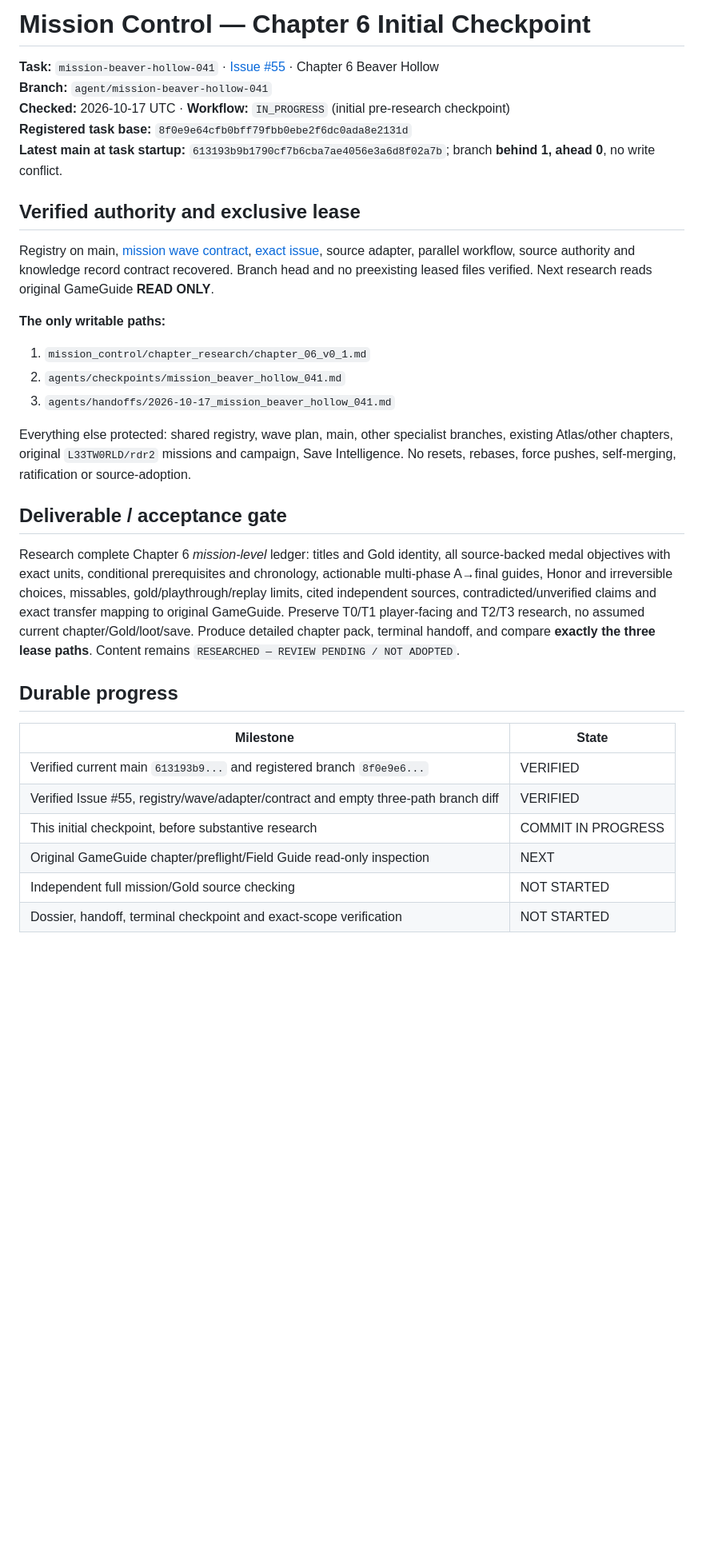
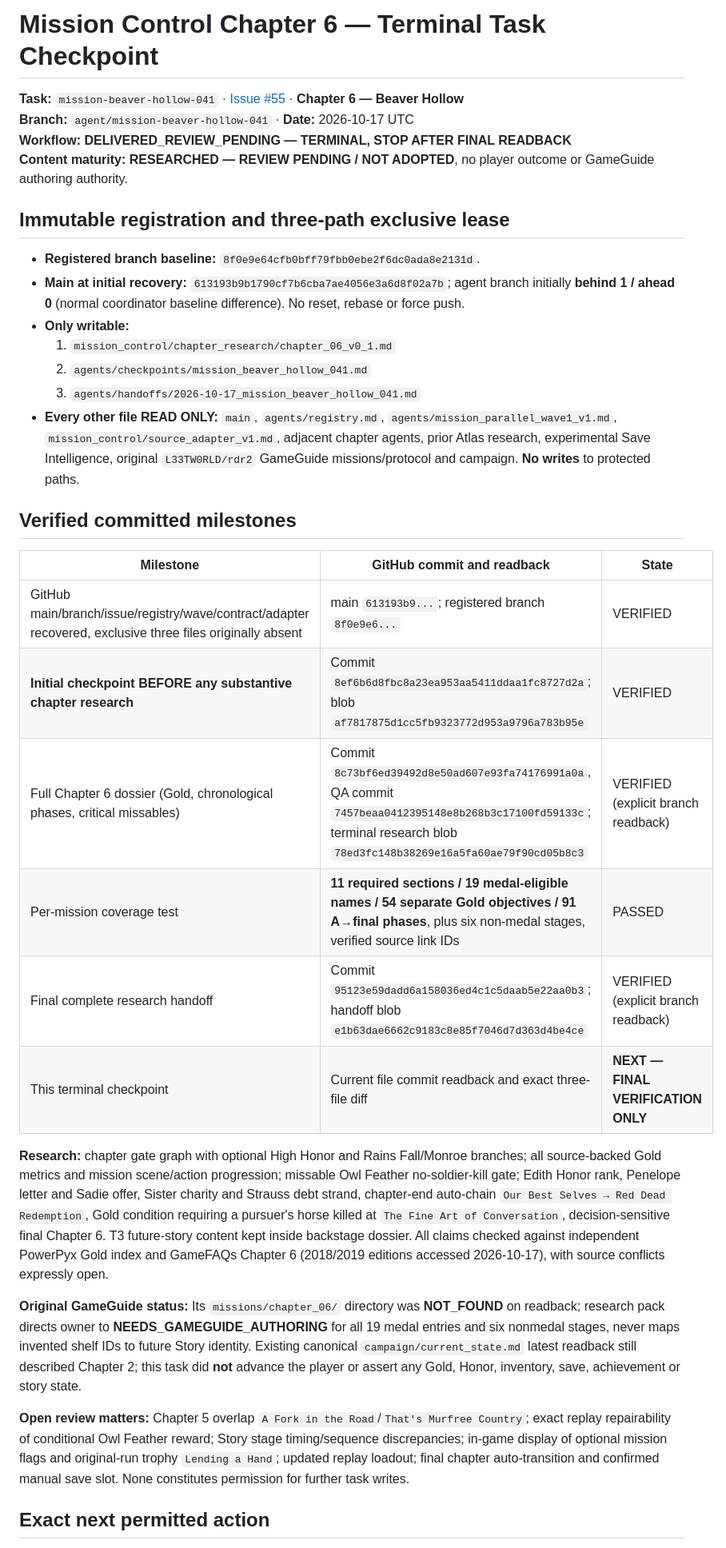
Before and after one commit to L33TW0RLD/rdr2-hub, a Markdown page: agents/checkpoints/mission_beaver_hollow_041.md, the part around one of its changes. Shown at 80% size. GitHub-like rendering; blank space fills up the shorter version.

Commit message:
checkpoint(mission-beaver-hollow-041): finalize chapter pack for review

```diff
--- a/agents/checkpoints/mission_beaver_hollow_041.md
+++ b/agents/checkpoints/mission_beaver_hollow_041.md
@@ -1,34 +1,36 @@
-# Mission Control — Chapter 6 Initial Checkpoint
+# Mission Control Chapter 6 — Terminal Task Checkpoint
 
-**Task:** `mission-beaver-hollow-041` · [Issue #55](https://github.com/L33TW0RLD/rdr2-hub/issues/55) · Chapter 6 Beaver Hollow
-**Branch:** `agent/mission-beaver-hollow-041`
-**Checked:** 2026-10-17 UTC · **Workflow:** `IN_PROGRESS` (initial pre-research checkpoint)
-**Registered task base:** `8f0e9e64cfb0bff79fbb0ebe2f6dc0ada8e2131d`
-**Latest main at task startup:** `613193b9b1790cf7b6cba7ae4056e3a6d8f02a7b`; branch **behind 1, ahead 0**, no write conflict.
+**Task:** `mission-beaver-hollow-041` · [Issue #55](https://github.com/L33TW0RLD/rdr2-hub/issues/55) · **Chapter 6 — Beaver Hollow**
+**Branch:** `agent/mission-beaver-hollow-041` · **Date:** 2026-10-17 UTC
+**Workflow:** **DELIVERED_REVIEW_PENDING — TERMINAL, STOP AFTER FINAL READBACK**
+**Content maturity:** **RESEARCHED — REVIEW PENDING / NOT ADOPTED**, no player outcome or GameGuide authoring authority.
 
-## Verified authority and exclusive lease
+## Immutable registration and three-path exclusive lease
 
-Registry on main, [mission wave contract](https://github.com/L33TW0RLD/rdr2-hub/blob/main/agents/mission_parallel_wave1_v1.md), [exact issue](https://github.com/L33TW0RLD/rdr2-hub/issues/55), source adapter, parallel workflow, source authority and knowledge record contract recovered. Branch head and no preexisting leased files verified. Next research reads original GameGuide **READ ONLY**.
+- **Registered branch baseline:** `8f0e9e64cfb0bff79fbb0ebe2f6dc0ada8e2131d`.
+- **Main at initial recovery:** `613193b9b1790cf7b6cba7ae4056e3a6d8f02a7b`; agent branch initially **behind 1 / ahead 0** (normal coordinator baseline difference). No reset, rebase or force push.
+- **Only writable:**
+  1. `mission_control/chapter_research/chapter_06_v0_1.md`
+  2. `agents/checkpoints/mission_beaver_hollow_041.md`
+  3. `agents/handoffs/2026-10-17_mission_beaver_hollow_041.md`
+- **Every other file READ ONLY:** `main`, `agents/registry.md`, `agents/mission_parallel_wave1_v1.md`, `mission_control/source_adapter_v1.md`, adjacent chapter agents, prior Atlas research, experimental Save Intelligence, original `L33TW0RLD/rdr2` GameGuide missions/protocol and campaign. **No writes** to protected paths.
 
-**The only writable paths:**
-1. `mission_control/chapter_research/chapter_06_v0_1.md`
-2. `agents/checkpoints/mission_beaver_hollow_041.md`
-3. `agents/handoffs/2026-10-17_mission_beaver_hollow_041.md`
+## Verified committed milestones
 
-Everything else protected: shared registry, wave plan, main, other specialist branches, existing Atlas/other chapters, original `L33TW0RLD/rdr2` missions and campaign, Save Intelligence. No resets, rebases, force pushes, self-merging, ratification or source-adoption.
+| Milestone | GitHub commit and readback | State |
+|---|---|---|
+| GitHub main/branch/issue/registry/wave/contract/adapter recovered, exclusive three files originally absent | main `613193b9...`; registered branch `8f0e9e6...` | VERIFIED |
+| **Initial checkpoint BEFORE any substantive chapter research** | Commit `8ef6b6d8fbc8a23ea953aa5411ddaa1fc8727d2a`; blob `af7817875d1cc5fb9323772d953a9796a783b95e` | VERIFIED |
+| Full Chapter 6 dossier (Gold, chronological phases, critical missables) | Commit `8c73bf6ed39492d8e50ad607e93fa74176991a0a`, QA commit `7457beaa0412395148e8b268b3c17100fd59133c`; terminal research blob `78ed3fc148b38269e16a5fa60ae79f90cd05b8c3` | VERIFIED (explicit branch readback) |
+| Per-mission coverage test | **11 required sections / 19 medal-eligible names / 54 separate Gold objectives / 91 A→final phases**, plus six non-medal stages, verified source link IDs | PASSED |
+| Final complete research handoff | Commit `95123e59dadd6a158036ed4c1c5daab5e22aa0b3`; handoff blob `e1b63dae6662c9183c8e85f7046d7d363d4be4ce` | VERIFIED (explicit branch readback) |
+| This terminal checkpoint | Current file commit readback and exact three-file diff | **NEXT — FINAL VERIFICATION ONLY** |
 
-## Deliverable / acceptance gate
+**Research:** chapter gate graph with optional High Honor and Rains Fall/Monroe branches; all source-backed Gold metrics and mission scene/action progression; missable Owl Feather no-soldier-kill gate; Edith Honor rank, Penelope letter and Sadie offer, Sister charity and Strauss debt strand, chapter-end auto-chain `Our Best Selves → Red Dead Redemption`, Gold condition requiring a pursuer's horse killed at `The Fine Art of Conversation`, decision-sensitive final Chapter 6. T3 future-story content kept inside backstage dossier. All claims checked against independent PowerPyx Gold index and GameFAQs Chapter 6 (2018/2019 editions accessed 2026-10-17), with source conflicts expressly open.
 
-Research complete Chapter 6 *mission-level* ledger: titles and Gold identity, all source-backed medal objectives with exact units, conditional prerequisites and chronology, actionable multi-phase A→final guides, Honor and irreversible choices, missables, gold/playthrough/replay limits, cited independent sources, contradicted/unverified claims and exact transfer mapping to original GameGuide. Preserve T0/T1 player-facing and T2/T3 research, no assumed current chapter/Gold/loot/save. Produce detailed chapter pack, terminal handoff, and compare **exactly the three lease paths**. Content remains `RESEARCHED — REVIEW PENDING / NOT ADOPTED`.
+**Original GameGuide status:** Its `missions/chapter_06/` directory was **NOT_FOUND** on readback; research pack directs owner to **NEEDS_GAMEGUIDE_AUTHORING** for all 19 medal entries and six nonmedal stages, never maps invented shelf IDs to future Story identity. Existing canonical `campaign/current_state.md` latest readback still described Chapter 2; this task did **not** advance the player or assert any Gold, Honor, inventory, save, achievement or story state.
 
-## Durable progress
+**Open review matters:** Chapter 5 overlap `A Fork in the Road`/`That's Murfree Country`; exact replay repairability of conditional Owl Feather reward; Story stage timing/sequence discrepancies; in-game display of optional mission flags and original-run trophy `Lending a Hand`; updated replay loadout; final chapter auto-transition and confirmed manual save slot. None constitutes permission for further task writes.
 
-| Milestone | State |
-|---|---|
-| Verified current main `613193b9...` and registered branch `8f0e9e6...` | VERIFIED |
-| Verified Issue #55, registry/wave/adapter/contract and empty three-path branch diff | VERIFIED |
-| This initial checkpoint, before substantive research | COMMIT IN PROGRESS |
-| Original GameGuide chapter/preflight/Field Guide read-only inspection | NEXT |
-| Independent full mission/Gold source checking | NOT STARTED |
-| Dossier, handoff, terminal checkpoint and exact-scope verification | NOT STARTED |
+## Exact next permitted action
 
```
Also changed, not shown: other parts of agents/checkpoints/mission_beaver_hollow_041.md (+5 -3 lines).
